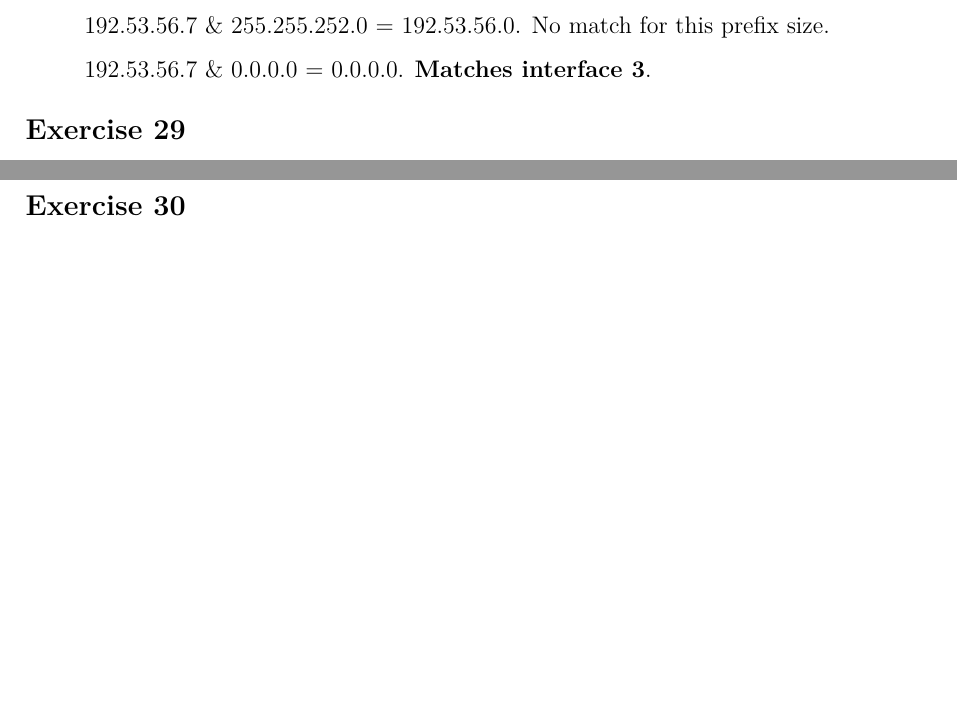
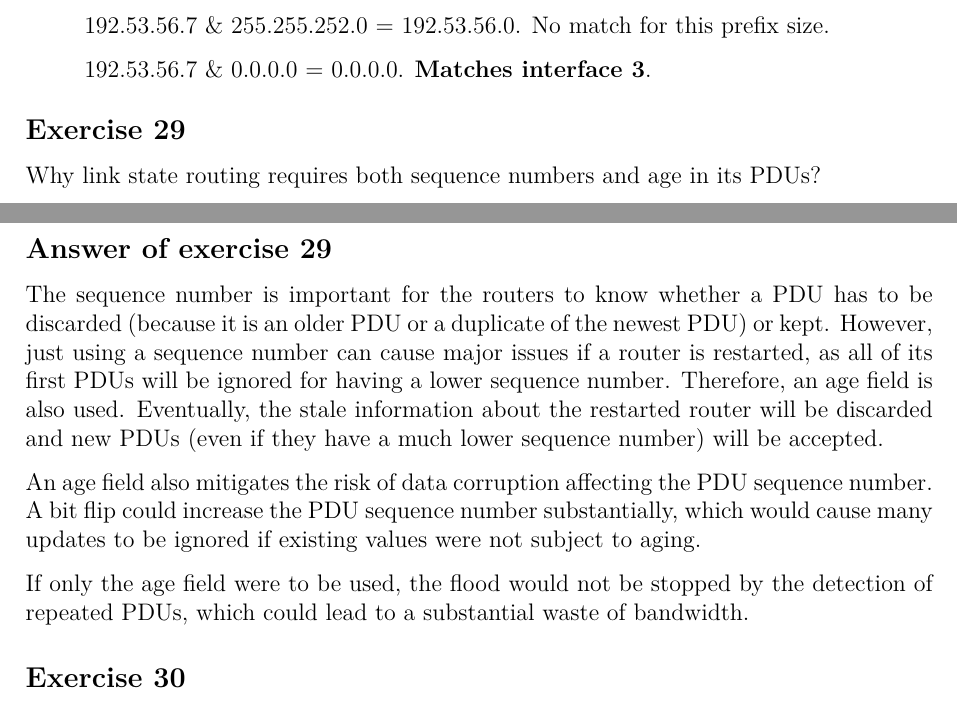
Before and after one commit to bernardosulzbach/notes, a LaTeX thesis (notes.tex, which reads parts/computer-science/computer-networks.tex): two parts of pages 126 and 127 of 145, joined at a grey line, cut so that both start at the same text, the shorter picture padded with empty space. Compiled offline with pdfLaTeX; a LaTeX package or settings file that is missing is left out.

Commit message:
Answered another computer networks question

```diff
--- a/parts/computer-science/computer-networks.tex
+++ b/parts/computer-science/computer-networks.tex
@@ -1215,7 +1215,17 @@ Determine the next hop for datagrams addressed to the following addresses.
 \end{Answer}
 
 \begin{Exercise}
-\end{Exercise}
+Why link state routing requires both sequence numbers and age in its PDUs?
+\end{Exercise}
+\begin{Answer}
+The sequence number is important for the routers to know whether a PDU has to be discarded (because it is an older PDU or a duplicate of the newest PDU) or kept.
+However, just using a sequence number can cause major issues if a router is restarted, as all of its first PDUs will be ignored for having a lower sequence number.
+Therefore, an age field is also used. Eventually, the stale information about the restarted router will be discarded and new PDUs (even if they have a much lower sequence number) will be accepted.
+
+An age field also mitigates the risk of data corruption affecting the PDU sequence number. A bit flip could increase the PDU sequence number substantially, which would cause many updates to be ignored if existing values were not subject to aging.
+
+If only the age field were to be used, the flood would not be stopped by the detection of repeated PDUs, which could lead to a substantial waste of bandwidth.
+\end{Answer}
 
 \begin{Exercise}
 \end{Exercise}
```
